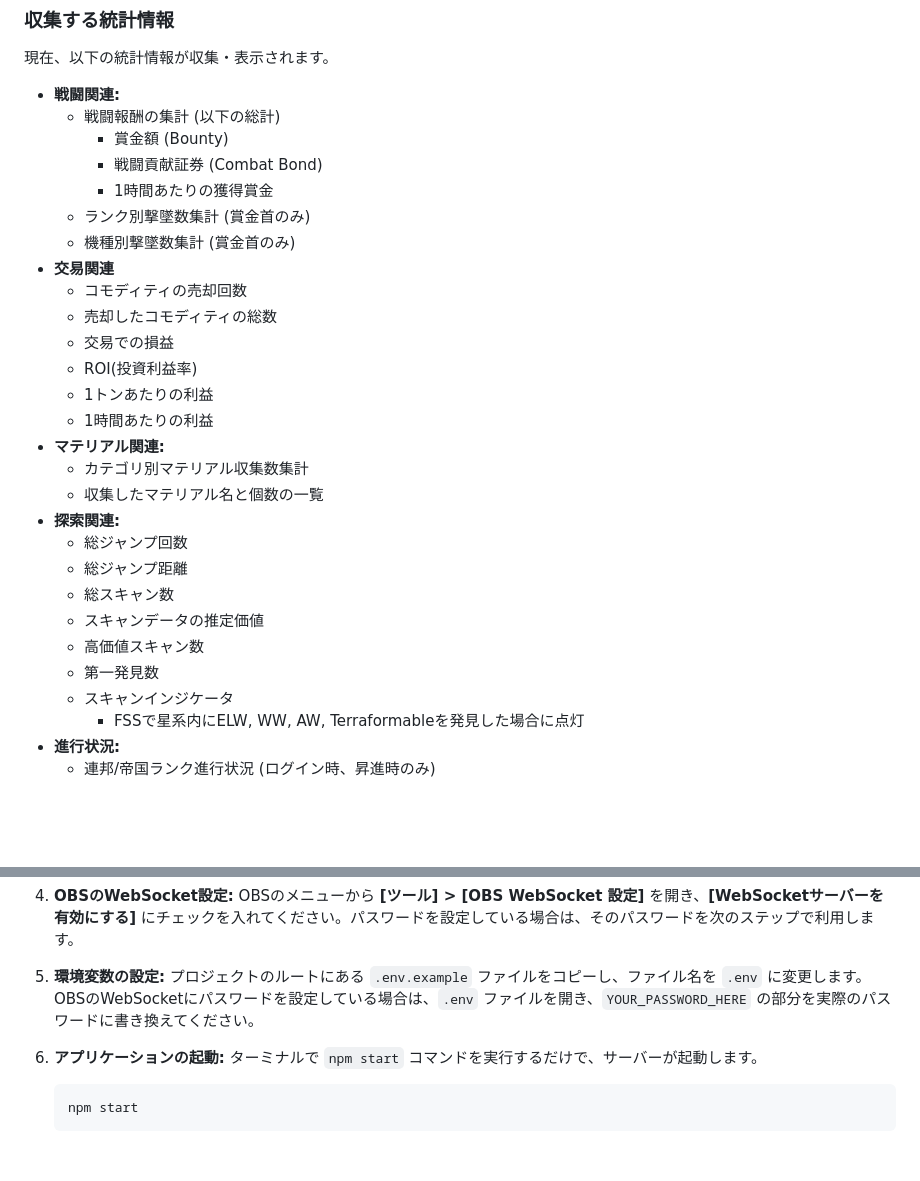
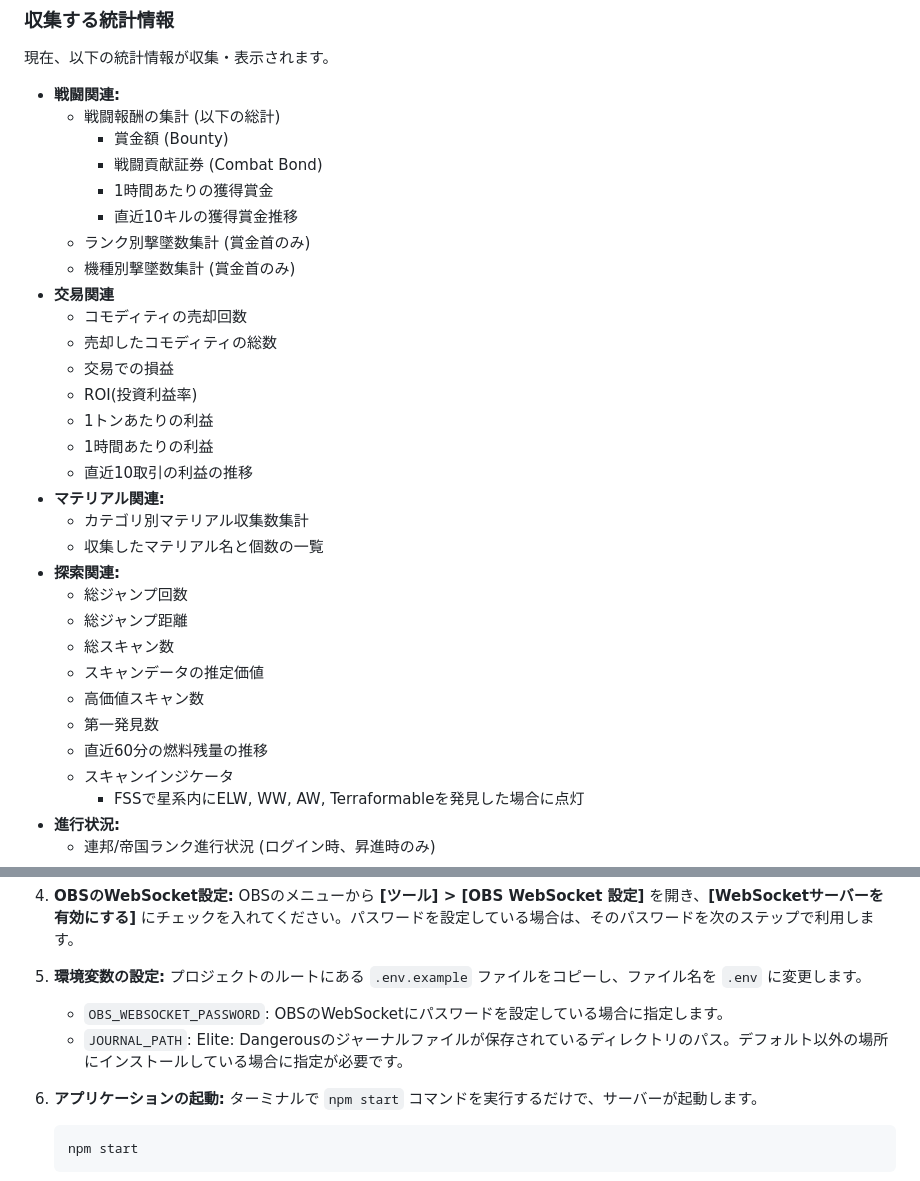
Before and after one commit to d11j/ed-dashboard, a Markdown page: README.md, 2 parts joined by grey strips. GitHub-like rendering; blank space fills up the shorter version.

```diff
--- a/README.md
+++ b/README.md
@@ -17,6 +17,7 @@
     - 賞金額 (Bounty)
     - 戦闘貢献証券 (Combat Bond)
     - 1時間あたりの獲得賞金
+    - 直近10キルの獲得賞金推移
   - ランク別撃墜数集計 (賞金首のみ)
   - 機種別撃墜数集計 (賞金首のみ)
 - **交易関連**
@@ -26,6 +27,7 @@
   - ROI(投資利益率)
   - 1トンあたりの利益
   - 1時間あたりの利益
+  - 直近10取引の利益の推移
 - **マテリアル関連:**
   - カテゴリ別マテリアル収集数集計
   - 収集したマテリアル名と個数の一覧
@@ -36,6 +38,7 @@
   - スキャンデータの推定価値
   - 高価値スキャン数
   - 第一発見数
+  - 直近60分の燃料残量の推移
   - スキャンインジケータ
     - FSSで星系内にELW, WW, AW, Terraformableを発見した場合に点灯
 - **進行状況:**
@@ -76,7 +79,8 @@
 
 5.  **環境変数の設定:**
     プロジェクトのルートにある `.env.example` ファイルをコピーし、ファイル名を `.env` に変更します。
-    OBSのWebSocketにパスワードを設定している場合は、`.env` ファイルを開き、`YOUR_PASSWORD_HERE` の部分を実際のパスワードに書き換えてください。
+    - `OBS_WEBSOCKET_PASSWORD`: OBSのWebSocketにパスワードを設定している場合に指定します。
+    - `JOURNAL_PATH`: Elite: Dangerousのジャーナルファイルが保存されているディレクトリのパス。デフォルト以外の場所にインストールしている場合に指定が必要です。
 
 6.  **アプリケーションの起動:**
     ターミナルで `npm start` コマンドを実行するだけで、サーバーが起動します。
```
Also changed, not shown: DESIGN.md (+6 -20 lines).
